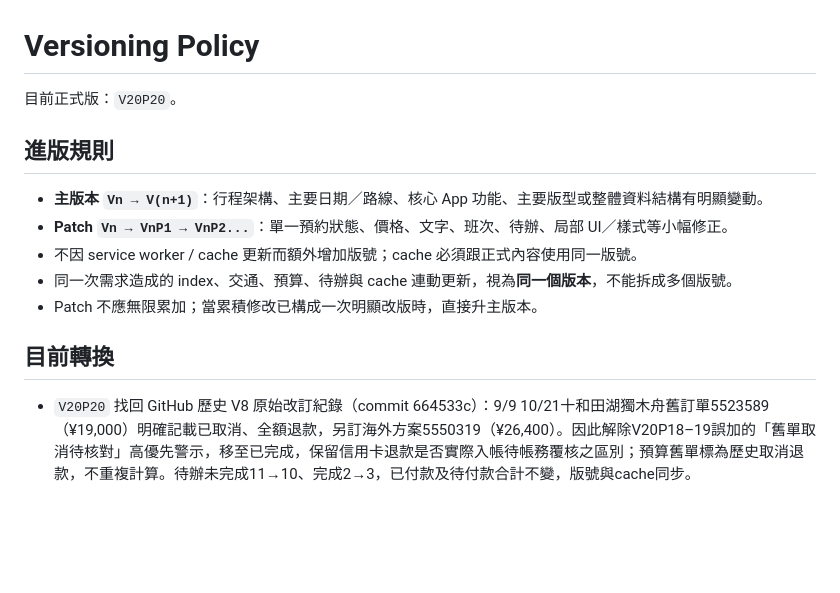
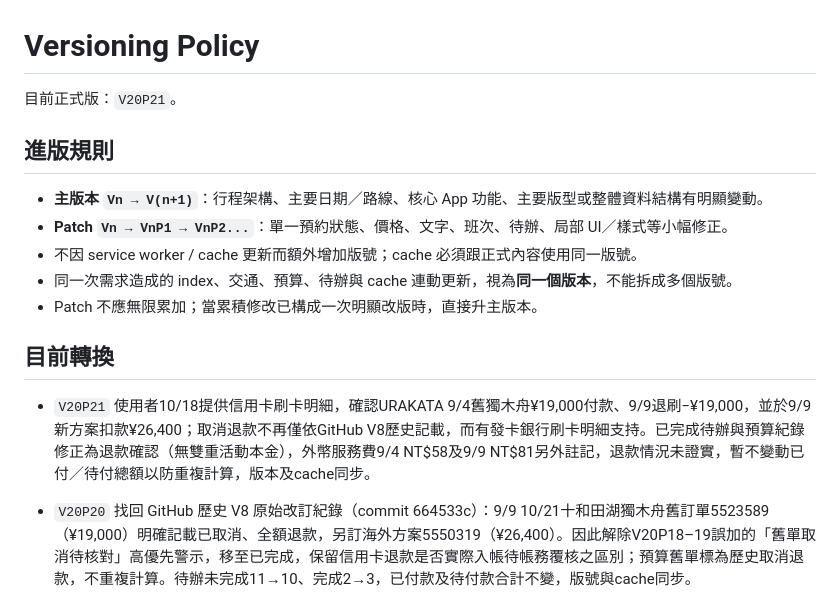
Before and after one commit to kevin1357111317/tohoku-trip-2026, a Markdown page: VERSIONING.md, the part around the change. GitHub-like rendering; blank space fills up the shorter version.

Commit message:
V20P21: record credit card evidence for canoe refund

```diff
--- a/VERSIONING.md
+++ b/VERSIONING.md
@@ -1,6 +1,6 @@
 # Versioning Policy
 
-目前正式版：`V20P20`。
+目前正式版：`V20P21`。
 
 ## 進版規則
 
@@ -11,6 +11,9 @@
 - Patch 不應無限累加；當累積修改已構成一次明顯改版時，直接升主版本。
 
 ## 目前轉換
+
+- `V20P21` 使用者10/18提供信用卡刷卡明細，確認URAKATA 9/4舊獨木舟¥19,000付款、9/9退刷−¥19,000，並於9/9新方案扣款¥26,400；取消退款不再僅依GitHub V8歷史記載，而有發卡銀行刷卡明細支持。已完成待辦與預算紀錄修正為退款確認（無雙重活動本金），外幣服務費9/4 NT$58及9/9 NT$81另外註記，退款情況未證實，暫不變動已付／待付總額以防重複計算，版本及cache同步。
+
 
 - `V20P20` 找回 GitHub 歷史 V8 原始改訂紀錄（commit 664533c）：9/9 10/21十和田湖獨木舟舊訂單5523589（¥19,000）明確記載已取消、全額退款，另訂海外方案5550319（¥26,400）。因此解除V20P18–19誤加的「舊單取消待核對」高優先警示，移至已完成，保留信用卡退款是否實際入帳待帳務覆核之區別；預算舊單標為歷史取消退款，不重複計算。待辦未完成11→10、完成2→3，已付款及待付款合計不變，版號與cache同步。
 
```
